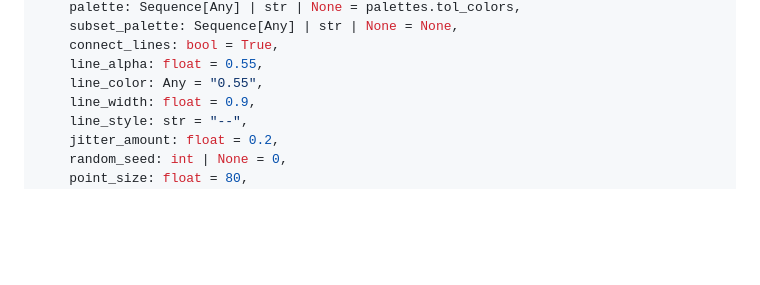
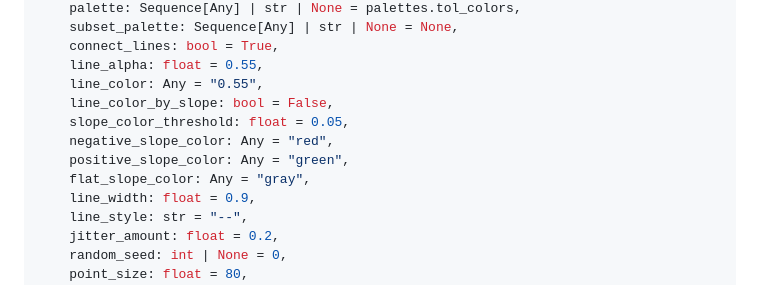
Before and after one commit to gitbenlewis/adata_science_tools, a Markdown page: docs/_paired_datapoints.md, the part around one of its changes. Drawn GitHub-style; blank space fills up the shorter version.

```diff
--- a/docs/_paired_datapoints.md
+++ b/docs/_paired_datapoints.md
@@ -63,6 +63,11 @@ def paired_datapoints(
     connect_lines: bool = True,
     line_alpha: float = 0.55,
     line_color: Any = "0.55",
+    line_color_by_slope: bool = False,
+    slope_color_threshold: float = 0.05,
+    negative_slope_color: Any = "red",
+    positive_slope_color: Any = "green",
+    flat_slope_color: Any = "gray",
     line_width: float = 0.9,
     line_style: str = "--",
     jitter_amount: float = 0.2,
```
Also changed, not shown: other parts of docs/_paired_datapoints.md (+42 -0 lines), docs/plotting_gallery.md (+2 -2 lines), docs/assets/plotting_gallery/paired_datapoints__slope_colored_lines.png (added), 5 other files.
